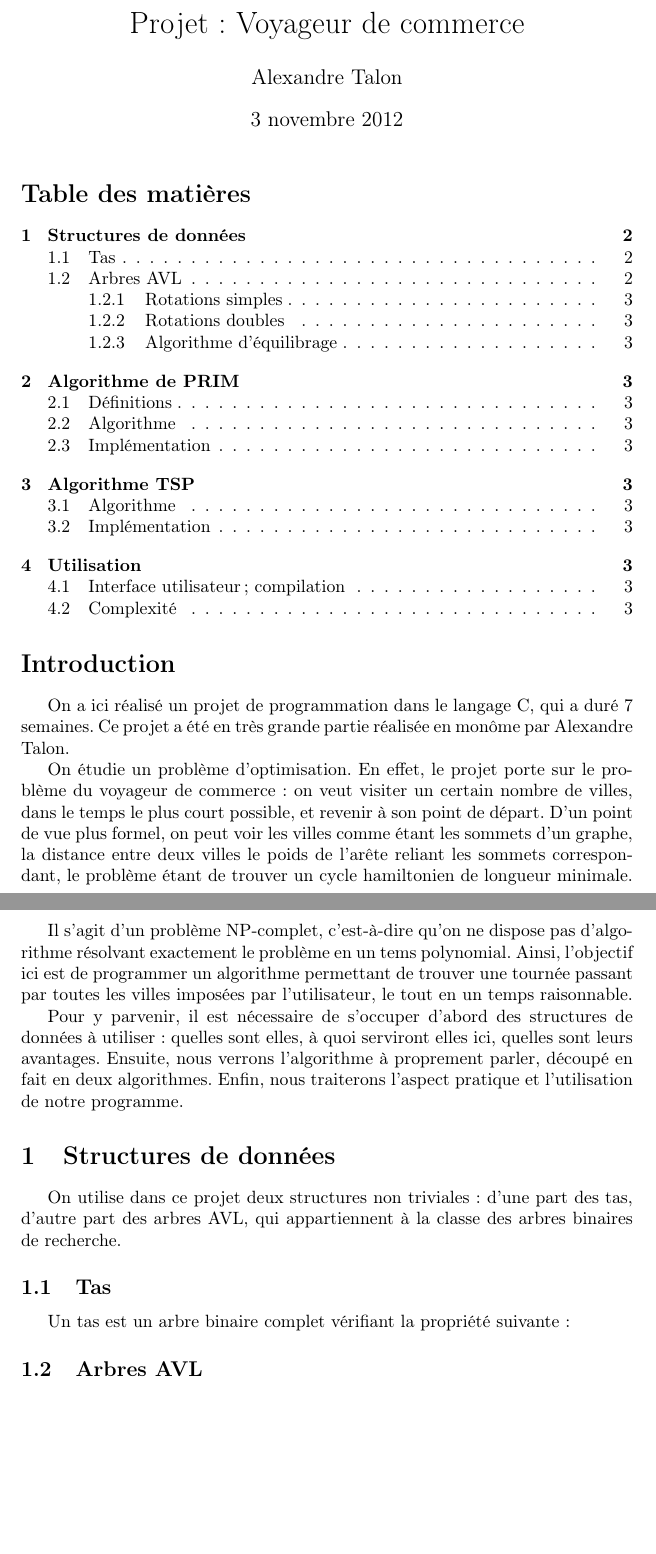
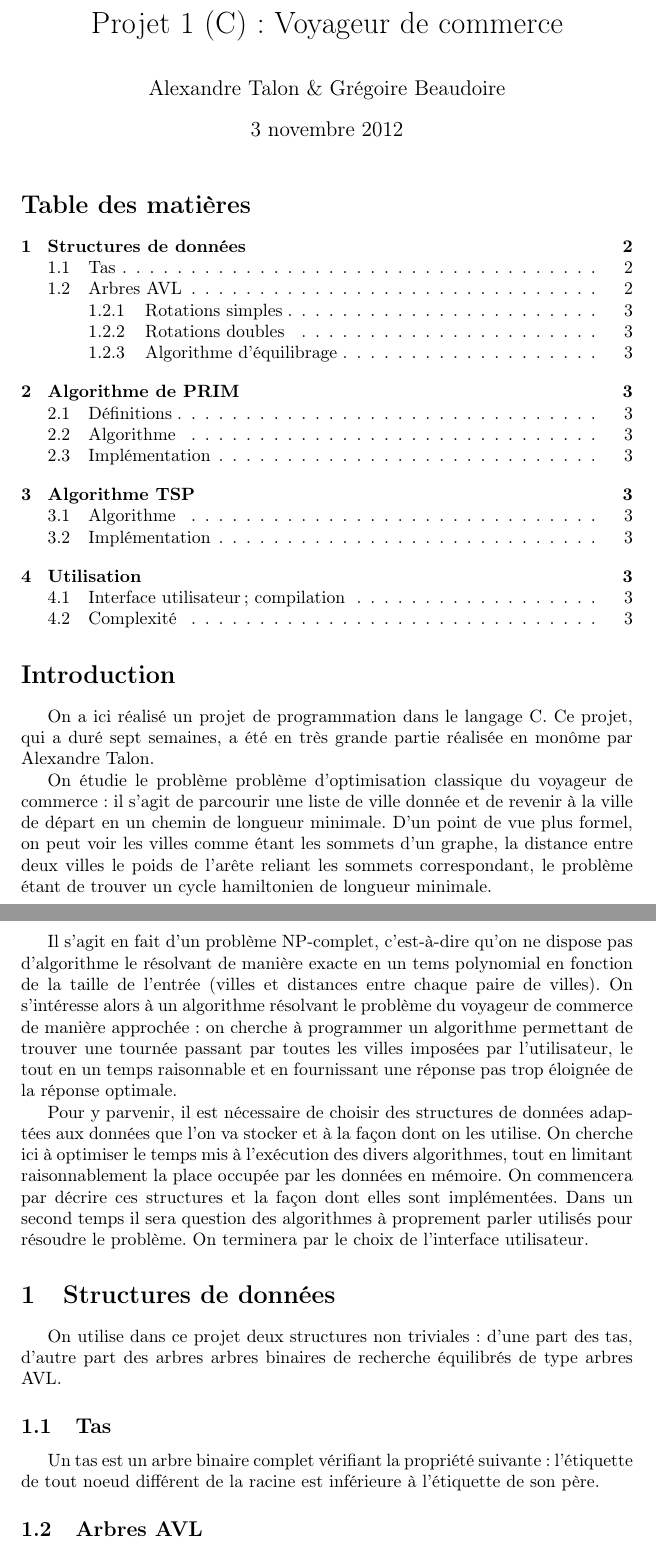
Before and after one commit to Artifere/proj1c, a LaTeX document (rapport.tex): two parts of pages 1 and 2 of 3, joined at a grey line, cut so that both start at the same text, the shorter picture padded with empty space. Compiled offline with pdfLaTeX.

Commit message:
Des modifications et ajouts au rapport

```diff
--- a/rapport.tex
+++ b/rapport.tex
@@ -6,31 +6,38 @@
 \newtheorem*{prop}{Propriété}
 \newtheorem*{ddef}{Définition}
 \newtheorem{tth}{Théorème}
-\title{Projet : Voyageur de commerce}
-\author{Alexandre Talon}
+\title{Projet 1 (C) : Voyageur de commerce}
+\author{Alexandre Talon \& Grégoire Beaudoire}
 \begin{document}
 \maketitle
 \tableofcontents
 \section*{Introduction}
-On a ici réalisé un projet de programmation dans le langage C, qui a duré $7$ semaines. Ce projet a été en très grande partie réalisée en monôme par Alexandre Talon.
+On a ici réalisé un projet de programmation dans le langage C. Ce projet, qui a duré sept semaines, a été en très grande partie réalisée en monôme par Alexandre Talon.
 
-On étudie un problème d'optimisation. En effet, le projet porte sur le problème du voyageur de commerce : on veut visiter un certain nombre de villes, dans le temps le plus court possible, et revenir à son point de départ. D'un point de vue plus formel, on peut voir les villes comme étant les sommets d'un graphe, la distance entre deux villes le poids de l'arête reliant les sommets correspondant, le problème étant de trouver un cycle hamiltonien de longueur minimale.
+On étudie le problème problème d'optimisation classique du voyageur de commerce : il s'agit de parcourir une liste de ville donnée et de revenir à la ville de départ
+en un chemin de longueur minimale. D'un point de vue plus formel, on peut voir les villes comme étant les sommets d'un graphe, la distance entre deux villes le poids de
+l'arête reliant les sommets correspondant, le problème étant de trouver un cycle hamiltonien de longueur minimale.
 
 
-Il s'agit d'un problème NP-complet, c'est-à-dire qu'on ne dispose pas d'algorithme résolvant exactement le problème en un tems polynomial. Ainsi, l'objectif ici est de programmer un algorithme permettant de trouver une tournée passant par toutes les villes imposées par l'utilisateur, le tout en un temps raisonnable.
+Il s'agit en fait d'un problème NP-complet, c'est-à-dire qu'on ne dispose pas d'algorithme le résolvant de manière exacte en un tems polynomial en fonction de la taille
+de l'entrée (villes et distances entre chaque paire de villes). On s'intéresse alors à un algorithme résolvant le problème du voyageur de commerce de manière approchée :
+on cherche à programmer un algorithme permettant de trouver une tournée passant par toutes les villes imposées par l'utilisateur, le tout en un temps raisonnable et en
+fournissant une réponse pas trop éloignée de la réponse optimale.
 %note : il faudrait reformuler ce paragraphe, les formules utilisées ressemblent trop au sujet du projet.
 
 
-Pour y parvenir, il est nécessaire de s'occuper d'abord des structures de données à utiliser : quelles sont elles, à quoi serviront elles ici, quelles sont leurs avantages. Ensuite, nous verrons l'algorithme à proprement parler, découpé en fait en deux algorithmes. Enfin, nous traiterons l'aspect pratique et l'utilisation de notre programme.
+Pour y parvenir, il est nécessaire de choisir des structures de données adaptées aux données que l'on va stocker et à la façon dont on les utilise. On cherche
+ici à optimiser le temps mis à l'exécution des divers algorithmes, tout en limitant raisonnablement la place occupée par les données en mémoire. On commencera par
+décrire ces structures et la façon dont elles sont implémentées. Dans un second temps il sera question des algorithmes à proprement parler utilisés pour résoudre
+le problème. On terminera par le choix de l'interface utilisateur.
 %Je suis parti sur un truc thématique, on peut faire chronologique si tu veux.
 
 \section{Structures de données}
 
-On utilise dans ce projet deux structures non triviales : d'une part des tas, d'autre part des arbres AVL, qui appartiennent à la classe des arbres binaires de recherche.
+On utilise dans ce projet deux structures non triviales : d'une part des tas, d'autre part des arbres arbres binaires de recherche équilibrés de type arbres AVL.
 \subsection{Tas}
-Un tas est un arbre binaire complet vérifiant la propriété suivante :
+Un tas est un arbre binaire complet vérifiant la propriété suivante : l'étiquette de tout noeud différent de la racine est inférieure à l'étiquette de son père.
 
-%propriété\Prop{Ordonnancement par clé}
 
 %positions des fils par rapport au père, avantages, en pratique.
 
```
